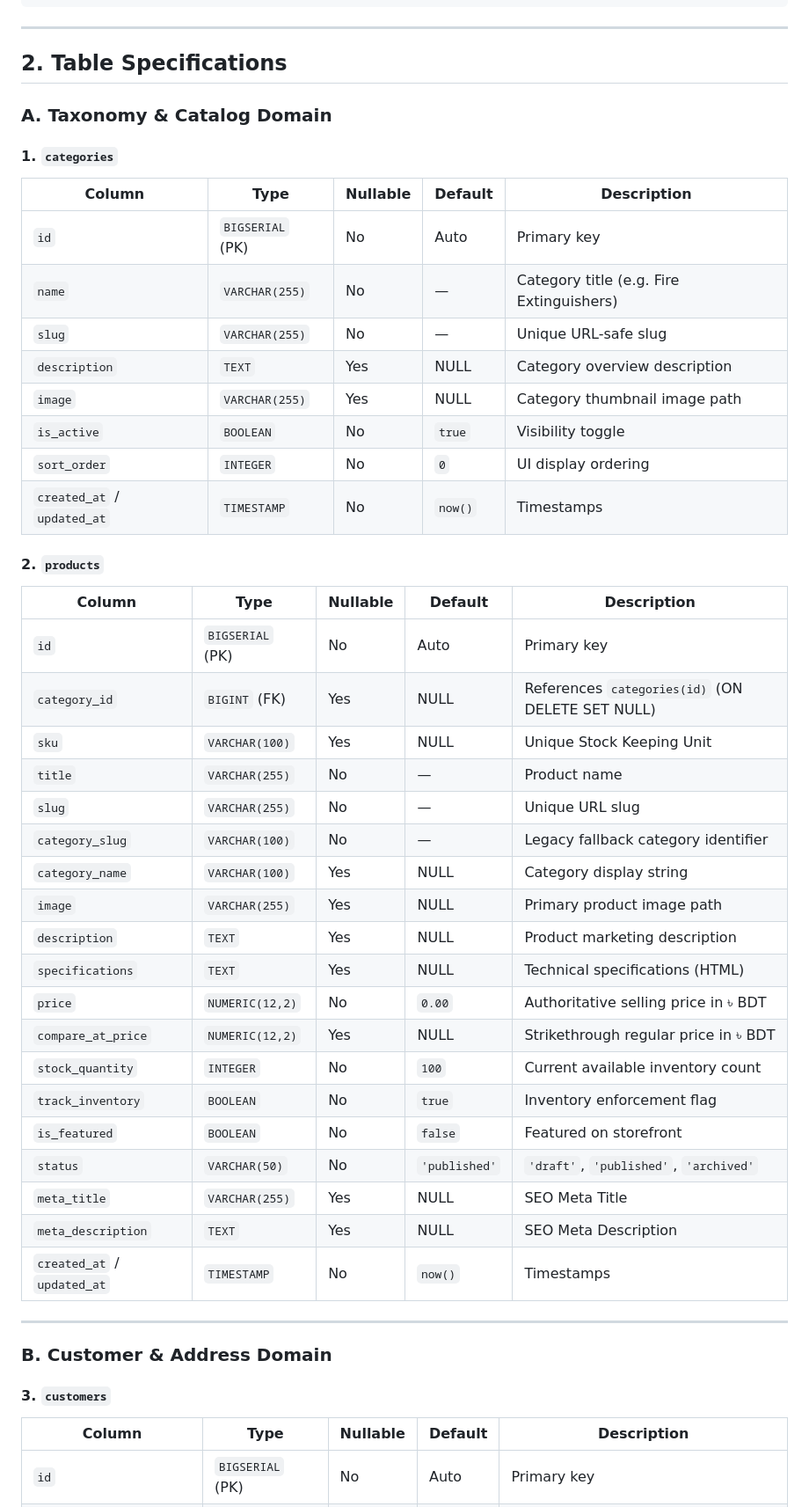
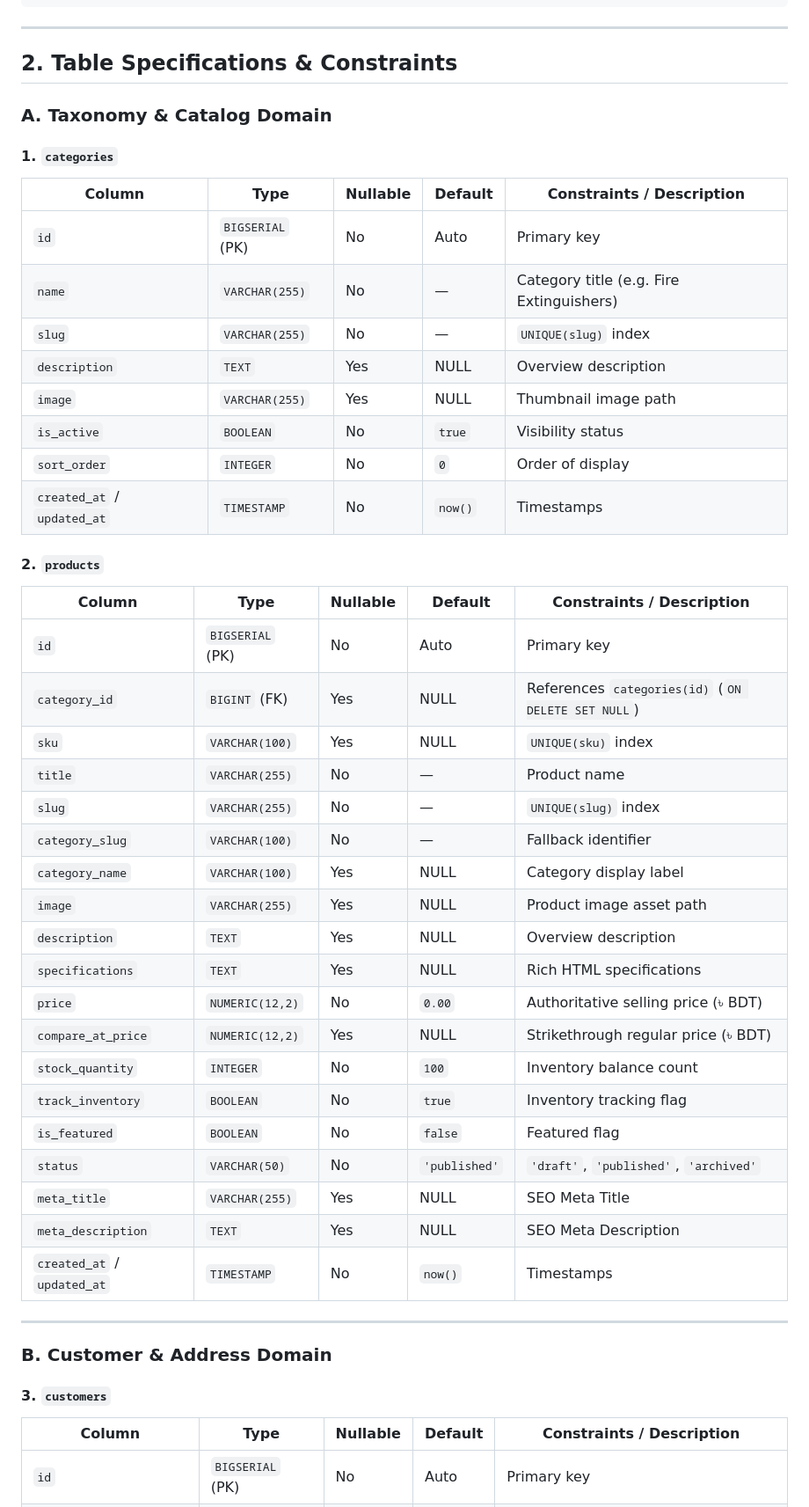
Before and after one commit to Naz365/backend_for_Nies, a Markdown page: docs/DATABASE-MIGRATION.md, the part around one of its changes. Shown at 88% size. Drawn GitHub-style.

Commit message:
docs: complete Phase 3 database architecture specification and schema validation

```diff
--- a/docs/DATABASE-MIGRATION.md
+++ b/docs/DATABASE-MIGRATION.md
@@ -40,40 +41,40 @@
 
 ---
 
-## 2. Table Specifications
+## 2. Table Specifications & Constraints
 
 ### A. Taxonomy & Catalog Domain
 
 #### 1. `categories`
-| Column | Type | Nullable | Default | Description |
+| Column | Type | Nullable | Default | Constraints / Description |
 |---|---|---|---|---|
 | `id` | `BIGSERIAL` (PK) | No | Auto | Primary key |
 | `name` | `VARCHAR(255)` | No | — | Category title (e.g. Fire Extinguishers) |
-| `slug` | `VARCHAR(255)` | No | — | Unique URL-safe slug |
-| `description` | `TEXT` | Yes | NULL | Category overview description |
-| `image` | `VARCHAR(255)` | Yes | NULL | Category thumbnail image path |
-| `is_active` | `BOOLEAN` | No | `true` | Visibility toggle |
-| `sort_order` | `INTEGER` | No | `0` | UI display ordering |
+| `slug` | `VARCHAR(255)` | No | — | `UNIQUE(slug)` index |
+| `description` | `TEXT` | Yes | NULL | Overview description |
+| `image` | `VARCHAR(255)` | Yes | NULL | Thumbnail image path |
+| `is_active` | `BOOLEAN` | No | `true` | Visibility status |
+| `sort_order` | `INTEGER` | No | `0` | Order of display |
 | `created_at` / `updated_at` | `TIMESTAMP` | No | `now()` | Timestamps |
 
 #### 2. `products`
-| Column | Type | Nullable | Default | Description |
+| Column | Type | Nullable | Default | Constraints / Description |
 |---|---|---|---|---|
 | `id` | `BIGSERIAL` (PK) | No | Auto | Primary key |
-| `category_id` | `BIGINT` (FK) | Yes | NULL | References `categories(id)` (ON DELETE SET NULL) |
-| `sku` | `VARCHAR(100)` | Yes | NULL | Unique Stock Keeping Unit |
+| `category_id` | `BIGINT` (FK) | Yes | NULL | References `categories(id)` (`ON DELETE SET NULL`) |
+| `sku` | `VARCHAR(100)` | Yes | NULL | `UNIQUE(sku)` index |
 | `title` | `VARCHAR(255)` | No | — | Product name |
-| `slug` | `VARCHAR(255)` | No | — | Unique URL slug |
-| `category_slug` | `VARCHAR(100)` | No | — | Legacy fallback category identifier |
-| `category_name` | `VARCHAR(100)` | Yes | NULL | Category display string |
-| `image` | `VARCHAR(255)` | Yes | NULL | Primary product image path |
-| `description` | `TEXT` | Yes | NULL | Product marketing description |
-| `specifications` | `TEXT` | Yes | NULL | Technical specifications (HTML) |
-| `price` | `NUMERIC(12,2)` | No | `0.00` | Authoritative selling price in ৳ BDT |
-| `compare_at_price` | `NUMERIC(12,2)` | Yes | NULL | Strikethrough regular price in ৳ BDT |
-| `stock_quantity` | `INTEGER` | No | `100` | Current available inventory count |
-| `track_inventory` | `BOOLEAN` | No | `true` | Inventory enforcement flag |
-| `is_featured` | `BOOLEAN` | No | `false` | Featured on storefront |
+| `slug` | `VARCHAR(255)` | No | — | `UNIQUE(slug)` index |
+| `category_slug` | `VARCHAR(100)` | No | — | Fallback identifier |
+| `category_name` | `VARCHAR(100)` | Yes | NULL | Category display label |
+| `image` | `VARCHAR(255)` | Yes | NULL | Product image asset path |
+| `description` | `TEXT` | Yes | NULL | Overview description |
+| `specifications` | `TEXT` | Yes | NULL | Rich HTML specifications |
+| `price` | `NUMERIC(12,2)` | No | `0.00` | Authoritative selling price (৳ BDT) |
+| `compare_at_price` | `NUMERIC(12,2)` | Yes | NULL | Strikethrough regular price (৳ BDT) |
+| `stock_quantity` | `INTEGER` | No | `100` | Inventory balance count |
+| `track_inventory` | `BOOLEAN` | No | `true` | Inventory tracking flag |
+| `is_featured` | `BOOLEAN` | No | `false` | Featured flag |
 | `status` | `VARCHAR(50)` | No | `'published'` | `'draft'`, `'published'`, `'archived'` |
 | `meta_title` | `VARCHAR(255)` | Yes | NULL | SEO Meta Title |
 | `meta_description` | `TEXT` | Yes | NULL | SEO Meta Description |
@@ -84,6 +85,6 @@
 ### B. Customer & Address Domain
 
 #### 3. `customers`
-| Column | Type | Nullable | Default | Description |
+| Column | Type | Nullable | Default | Constraints / Description |
 |---|---|---|---|---|
 | `id` | `BIGSERIAL` (PK) | No | Auto | Primary key |
```
Also changed, not shown: other parts of docs/DATABASE-MIGRATION.md (+52 -54 lines).
